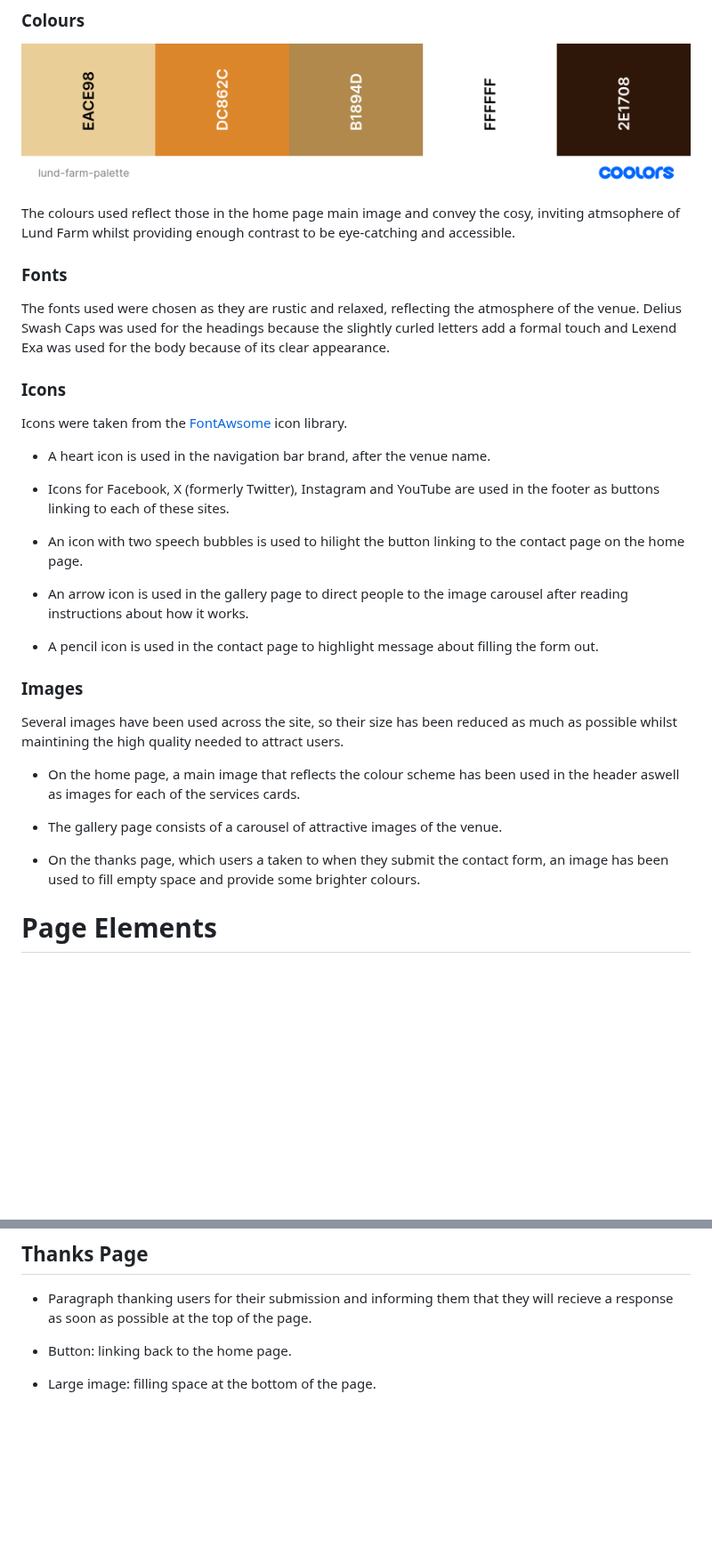
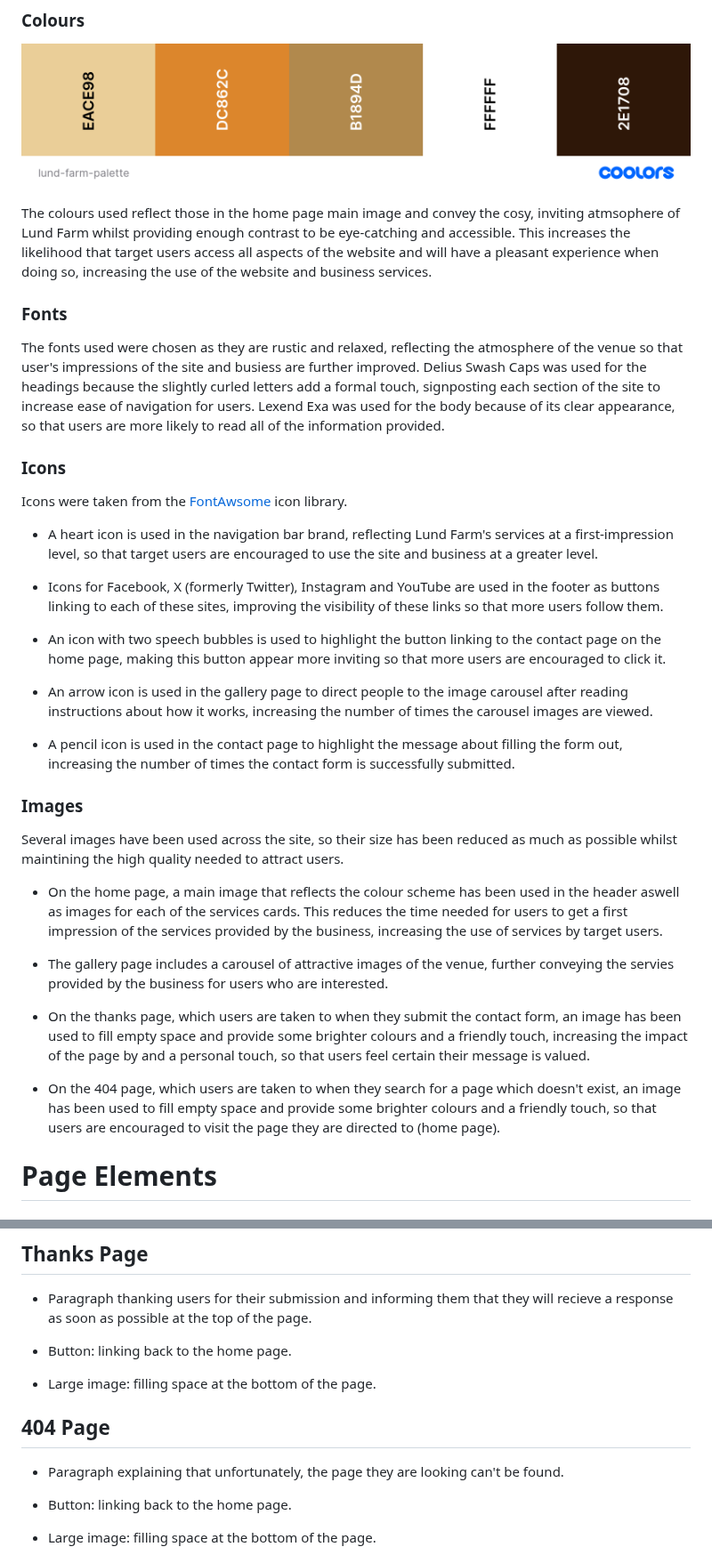
Before and after one commit to ElFalch/lund-farm, a Markdown page: README.md, 2 parts joined by grey strips. Shown at 89% size. GitHub-like rendering; blank space fills up the shorter version.

Commit message:
fix: add justification for visual design choices

```diff
--- a/README.md
+++ b/README.md
@@ -143,35 +143,38 @@ The GitHub project board containing Lund Farm user stories can be found [here](h
 
 ![alt text](https://github.com/ElFalch/lund-farm/blob/main/assets/images/colour-palette/lund-farm-palette.png "Colour palette")
 
-The colours used reflect those in the home page main image and convey the cosy, inviting atmsophere of Lund Farm whilst providing enough contrast to be eye-catching and accessible.
+The colours used reflect those in the home page main image and convey the cosy, inviting atmsophere of Lund Farm whilst providing enough contrast to be eye-catching and accessible. This increases the likelihood that target users access all aspects of the website and will have a pleasant experience when doing so, increasing the use of the website and business services.
 
 ### Fonts
 
-The fonts used were chosen as they are rustic and relaxed, reflecting the atmosphere of the venue. Delius Swash Caps was used for the headings because the slightly curled letters add a formal touch and Lexend Exa was used for the body because of its clear appearance.
+The fonts used were chosen as they are rustic and relaxed, reflecting the atmosphere of the venue so that user's impressions of the site and busiess are further improved. Delius Swash Caps was used for the headings because the slightly curled letters add a formal touch, signposting each section of the site to increase ease of navigation for users. Lexend Exa was used for the body because of its clear appearance, so that users are more likely to read all of the information provided.
 
 ### Icons
 
 Icons were taken from the [FontAwsome](https://fontawesome.com/v4/icons/) icon library.
 
-- A heart icon is used in the navigation bar brand, after the venue name.
+- A heart icon is used in the navigation bar brand, reflecting Lund Farm's services at a first-impression level, so that target users are encouraged to use the site and business at a greater level.
 
-- Icons for Facebook, X (formerly Twitter), Instagram and YouTube are used in the footer as buttons linking to each of these sites.
+- Icons for Facebook, X (formerly Twitter), Instagram and YouTube are used in the footer as buttons linking to each of these sites, improving the visibility of these links so that more users follow them.
 
-- An icon with two speech bubbles is used to hilight the button linking to the contact page on the home page.
+- An icon with two speech bubbles is used to highlight the button linking to the contact page on the home page, making this button appear more inviting so that more users are encouraged to click it.
 
-- An arrow icon is used in the gallery page to direct people to the image carousel after reading instructions about how it works.
+- An arrow icon is used in the gallery page to direct people to the image carousel after reading instructions about how it works, increasing the number of times the carousel images are viewed.
 
-- A pencil icon is used in the contact page to highlight message about filling the form out.
+- A pencil icon is used in the contact page to highlight the message about filling the form out, increasing the number of times the contact form is successfully submitted.
 
 ### Images
 
 Several images have been used across the site, so their size has been reduced as much as possible whilst maintining the high quality needed to attract users.
 
-- On the home page, a main image that reflects the colour scheme has been used in the header aswell as images for each of the services cards.
+- On the home page, a main image that reflects the colour scheme has been used in the header aswell as images for each of the services cards. This reduces the time needed for users to get a first impression of the services provided by the business, increasing the use of services by target users.
 
-- The gallery page consists of a carousel of attractive images of the venue.
+- The gallery page includes a carousel of attractive images of the venue, further conveying the servies provided by the business for users who are interested.
 
-- On the thanks page, which users a taken to when they submit the contact form, an image has been used to fill empty space and provide some brighter colours.
+- On the thanks page, which users are taken to when they submit the contact form, an image has been used to fill empty space and provide some brighter colours and a friendly touch, increasing the impact of the page by and a personal touch, so that users feel certain their message is valued.
+
+- On the  404 page, which users are taken to when they search for a page which doesn't exist, an image has been used to fill empty space and provide some brighter colours and a friendly touch, so that users are encouraged to visit the page they are directed to (home page).
+
 
 # Page Elements
 
@@ -202,6 +205,15 @@ Several images have been used across the site, so their size has been reduced as
 ## Thanks Page
 
 - Paragraph thanking users for their submission and informing them that they will recieve a response as soon as possible at the top of the page.
+
+- Button: linking back to the home page.
+
+- Large image: filling space at the bottom of the page.
+
+
+## 404 Page
+
+- Paragraph explaining that unfortunately, the page they are looking can't be found.
 
 - Button: linking back to the home page.
 
```
